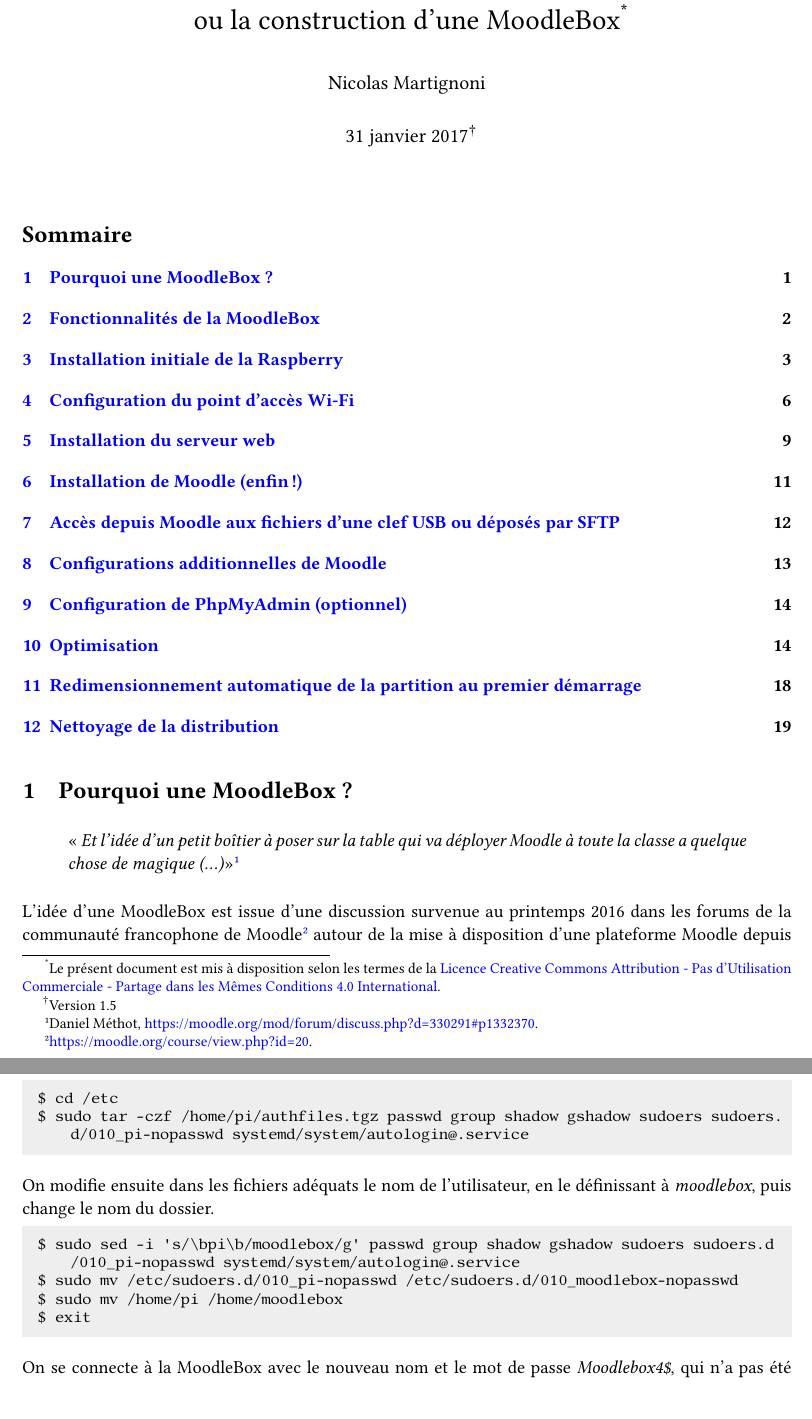
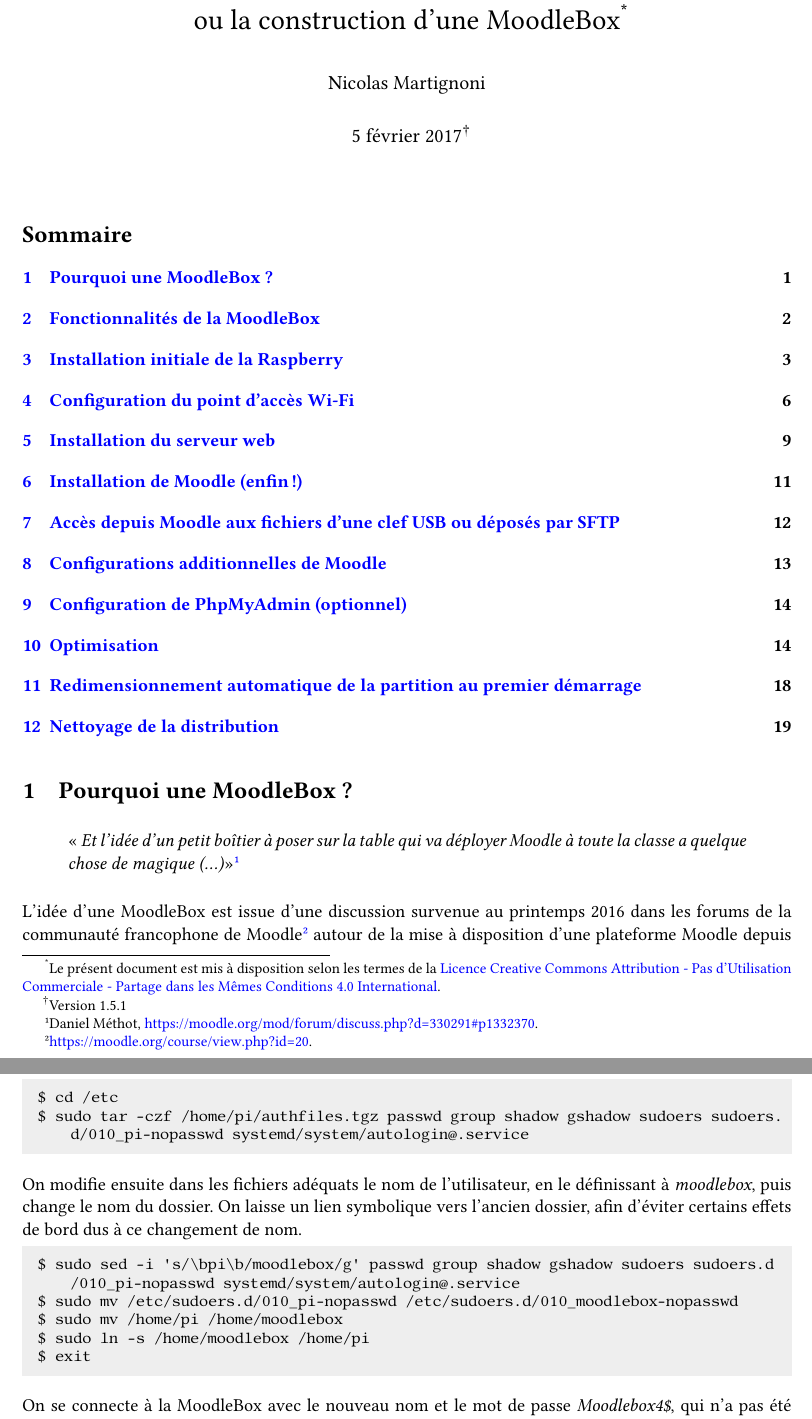
Before and after one commit to moodlebox/moodlebox, a LaTeX document (doc/Moodlebox.tex): two parts of pages 1 and 5 of 20, joined at a grey line, cut so that both start at the same text. The pictures show the PDF file doc/Moodlebox.pdf that the author committed with the source.

Commit message:
Merge diffs from v1.5.1

```diff
--- a/doc/Moodlebox.tex
+++ b/doc/Moodlebox.tex
@@ -78,8 +78,7 @@
 \begin{document}
 
 \title{Moodle sur Raspberry Pi 3\\ ou la construction d'une MoodleBox\footnote{Le présent document est mis à disposition selon les termes de la \href{http://creativecommons.org/licenses/by-nc-sa/4.0/}{Licence Creative Commons Attribution - Pas d'Utilisation Commerciale - Partage dans les Mêmes Conditions 4.0 International}.}}
-%\date{11 juillet 2016\footnote{Version \gitAbbrevHash, \gitAuthorDate}}
-\date{31 janvier 2017\footnote{Version 1.5}}
+\date{5 février 2017\footnote{Version 1.5.1}} %% \footnote{Version \gitAbbrevHash, \gitAuthorDate}
 \author{Nicolas Martignoni}
 \maketitle
 
@@ -260,11 +259,12 @@
 $ sudo tar -czf /home/pi/authfiles.tgz passwd group shadow gshadow sudoers sudoers.d/010_pi-nopasswd systemd/system/autologin@.service
 \end{lstlisting}
 
-On modifie ensuite dans les fichiers adéquats le nom de l'utilisateur, en le définissant à \emph{moodlebox}, puis change le nom du dossier.
+On modifie ensuite dans les fichiers adéquats le nom de l'utilisateur, en le définissant à \emph{moodlebox}, puis change le nom du dossier. On laisse un lien symbolique vers l'ancien dossier, afin d'éviter certains effets de bord dus à ce changement de nom.
 \begin{lstlisting}[language=bash]
 $ sudo sed -i 's/\bpi\b/moodlebox/g' passwd group shadow gshadow sudoers sudoers.d/010_pi-nopasswd systemd/system/autologin@.service
 $ sudo mv /etc/sudoers.d/010_pi-nopasswd /etc/sudoers.d/010_moodlebox-nopasswd
 $ sudo mv /home/pi /home/moodlebox
+$ sudo ln -s /home/moodlebox /home/pi
 $ exit
 \end{lstlisting}
 
```
Also changed, not shown: README.md, doc/Moodlebox.pdf.
